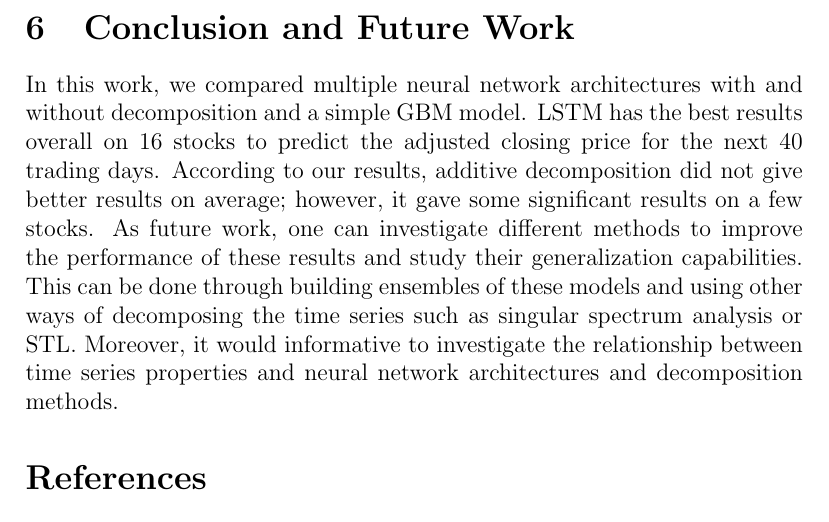
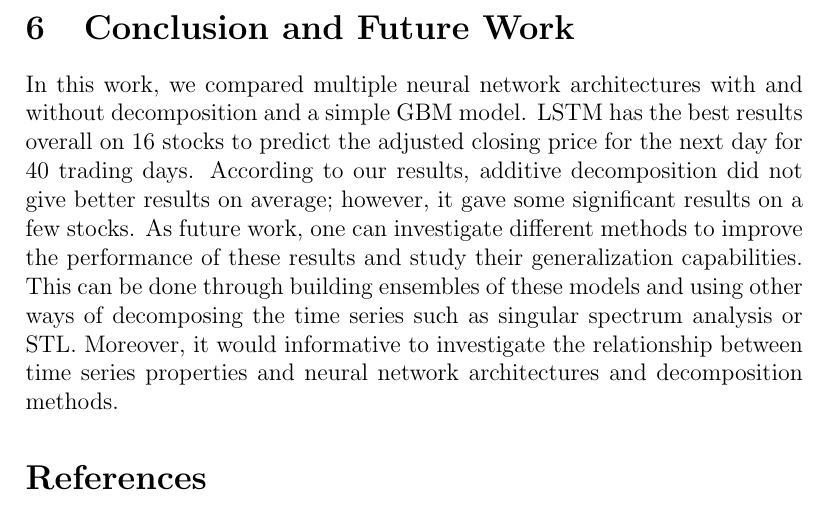
Before and after one commit to hsaadi33/stock_price_predictions_nns_comparison, a LaTeX paper (finance_report.tex): part of page 13 of 16, cut so that both start at the same text. The pictures show the PDF file finance_report.pdf that the author committed with the source.

Commit message:
updated report

```diff
--- a/finance_report.tex
+++ b/finance_report.tex
@@ -63,7 +63,7 @@
 	\date{}
 	\maketitle
 \begin{abstract}
-	In this work, $16$ stocks are considered to predict the adjusted closing price for the next $40$ trading days. The methods that were used to make predictions are: Long Short Term Memory (LSTM), Temporal Convolution Networks (TCN), decomposing the signal and applying different combinations of LSTM and TCN on the decomposed parts, and stochastic process-geometric Brownian motion. The historical data from Yahoo Finance from $2015$-$2018$ was used to build all the models. Finally, the output of each model is compared to the actual adjusted closing price of each stock.
+	In this work, $16$ stocks are considered to predict the adjusted closing price for the next day for $40$ trading days. The methods that were used to make predictions are: Long Short Term Memory (LSTM), Temporal Convolution Networks (TCN), decomposing the signal and applying different combinations of LSTM and TCN on the decomposed parts, and stochastic process-geometric Brownian motion. The historical data from Yahoo Finance from $2015$-$2018$ was used to build all the models. Finally, the output of each model is compared to the actual adjusted closing price of each stock.
 
 \end{abstract}
 
@@ -74,7 +74,7 @@ Stochastic modeling is an alternative method to model a system, and it's differe
 
 In this work, we didn't consider autoregressive models like ARIMA because the authors of this work \cite{siami2018comparison} showed the superiority of LSTMs in predicting the adjusted closing prices where the dataset was large. Moreover, the prediction period in our work is $40$ trading days which we considered to be not a small window of predictions, and we have $1000$ training points which is not a small dataset, so a neural network can have a chance to learn it. ARIMA can be a good model if the time series is stationary or can be made stationary. But if the time series cannot be made stationary trivially, then using ARIMA models becomes not ideal. Stationarity is not required for neural networks because they can learn non-linear relationships. \\
 
-To the the best of our knowledge, the literature does not contain a comparison study between LSTM, TCN, decomposed time series with LSTM and TCN, and GBM. We decided to perform these experiments on $16$ stocks, and predict the adjusted closing price for the next $40$ trading days in order to assess the performance of TCN and the decomposition idea. In this work, section $2$ has a short literature review and related work. In section $3$, has the methodology. In section $4$ is the experimental setup. In section $5$, the results of all the models. And finally, in section $6$ conclusion and future work.
+To the the best of our knowledge, the literature does not contain a comparison study between LSTM, TCN, decomposed time series with LSTM and TCN, and GBM. We decided to perform these experiments on $16$ stocks, and predict the adjusted closing price for the next day for $40$ trading days in order to assess the performance of TCN and the decomposition idea. In this work, section $2$ has a short literature review and related work. In section $3$, has the methodology. In section $4$ is the experimental setup. In section $5$, the results of all the models. And finally, in section $6$ conclusion and future work.
 
 \section{Short literature review and related work}
 
@@ -147,7 +147,7 @@ where we replaced $k$ with $t_{k}$, and $W_{k} = \sum_{i=1}^{k}z_{i}$.
 \section{Experimental Section}
 
 \subsection{Datasets}
- All experiments are performed on $16$ stocks from the S$\&$P $500$ list: Apple (AAPL), IBM (IBM), Tesla Inc. (TSLA), Microsoft Corp. (MSFT), Facebook (FB), Google Inc. (GOOGL), Procter $\&$ Gamble (PG), JPMorgan Chase $\&$ Co. (JPM), Netflix Inc. (NFLX), Intel Corp. (INTC), Adobe Inc. (ADBE), Johnson $\&$ Johnson (JNJ), Goldman Sachs Group (GS), Morgan Stanley (MS), (NDAQ), General Motors (GM). The historical data was taken from Yahoo Finance from $2015$-$2018$, and the goal is to predict the adjusted close price for the next $40$ trading days; i.e. the months of January and February of $2019$.
+ All experiments are performed on $16$ stocks from the S$\&$P $500$ list: Apple (AAPL), IBM (IBM), Tesla Inc. (TSLA), Microsoft Corp. (MSFT), Facebook (FB), Google Inc. (GOOGL), Procter $\&$ Gamble (PG), JPMorgan Chase $\&$ Co. (JPM), Netflix Inc. (NFLX), Intel Corp. (INTC), Adobe Inc. (ADBE), Johnson $\&$ Johnson (JNJ), Goldman Sachs Group (GS), Morgan Stanley (MS), (NDAQ), General Motors (GM). The historical data was taken from Yahoo Finance from $2015$-$2018$, and the goal is to predict the adjusted close price for the next day for $40$ trading days; i.e. the months of January and February of $2019$.
 
 \subsection{Evaluation Metrics}
 Two metrics are adopted in this study, $RMSE$ and $MAE$:
@@ -243,7 +243,7 @@ Moreover, we evaluated and plotted the logarithm of the standard deviation on th
 \end{figure}
 
 \section{Conclusion and Future Work}
-In this work, we compared multiple neural network architectures with and without decomposition and a simple GBM model. LSTM has the best results overall on $16$ stocks to predict the adjusted closing price for the next $40$ trading days. According to our results, additive decomposition did not give better results on average; however, it gave some significant results on a few stocks. As future work, one can investigate different methods to improve the performance of these results and study their generalization capabilities. This can be done through building ensembles of these models and using other ways of decomposing the time series such as singular spectrum analysis or STL.  Moreover, it would informative to investigate the relationship between time series properties and neural network architectures and decomposition methods.
+In this work, we compared multiple neural network architectures with and without decomposition and a simple GBM model. LSTM has the best results overall on $16$ stocks to predict the adjusted closing price for the next day for $40$ trading days. According to our results, additive decomposition did not give better results on average; however, it gave some significant results on a few stocks. As future work, one can investigate different methods to improve the performance of these results and study their generalization capabilities. This can be done through building ensembles of these models and using other ways of decomposing the time series such as singular spectrum analysis or STL.  Moreover, it would informative to investigate the relationship between time series properties and neural network architectures and decomposition methods.
 
 \bibliographystyle{IEEEtran}
 \bibliography{./references}
```
Also changed, not shown: Readme.md, finance_report.pdf, 1 other file.
